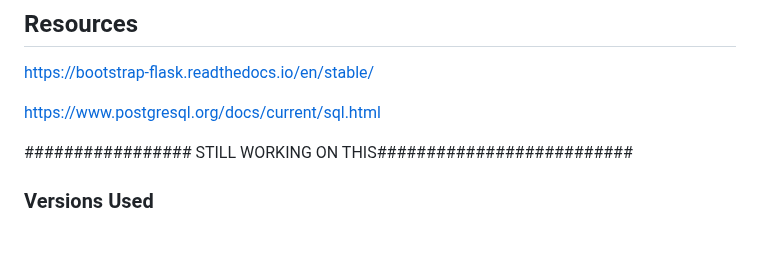
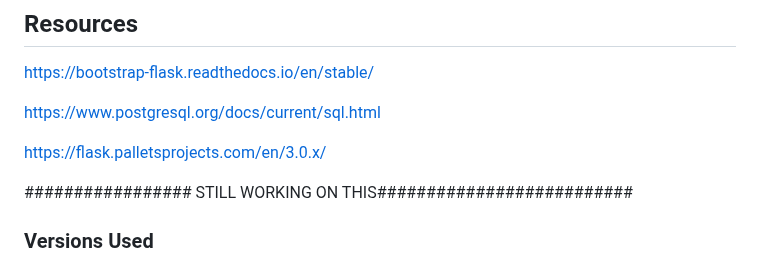
Before and after one commit to JessH09/-Voices-at-Risk-Exploring-the-Crisis-of-Endangered-Languages-, a Markdown page: README.md, the part around the change. Rendered like a GitHub page; blank space fills up the shorter version.

```diff
--- a/README.md
+++ b/README.md
@@ -93,6 +93,8 @@ In a project focused on endangered languages, ethical considerations are paramou
 
 [https://www.postgresql.org/docs/current/sql.html](https://www.postgresql.org/docs/current/sql.html)
 
+https://flask.palletsprojects.com/en/3.0.x/
+
 ################# STILL WORKING ON THIS##########################
 
 ### Versions Used
```
